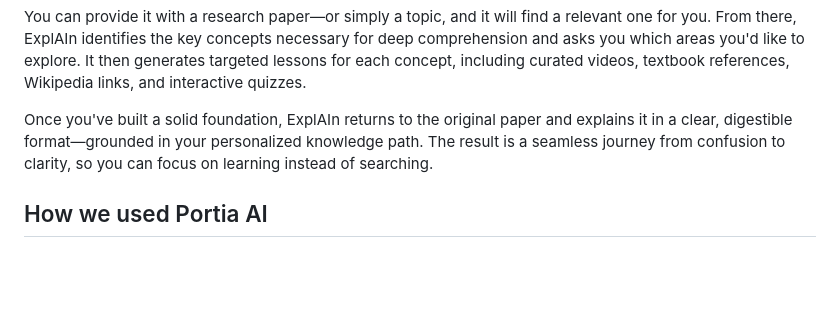
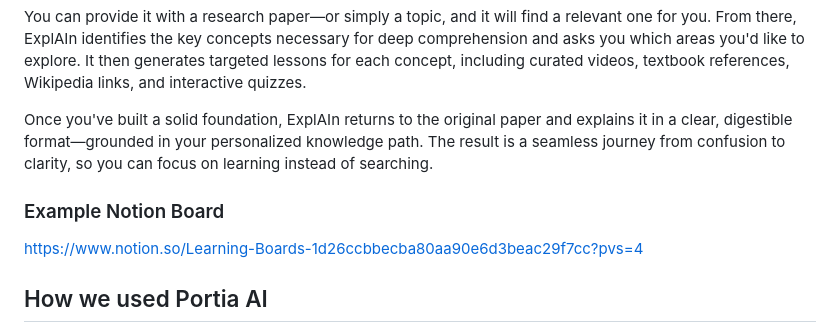
Before and after one commit to gabriellelittle1/MGJ, a Markdown page: README.md, the part around the change. Rendered like a GitHub page; blank space fills up the shorter version.

```diff
--- a/README.md
+++ b/README.md
@@ -9,6 +9,10 @@ Have you ever started reading a paper, only to find yourself falling down a rabb
 You can provide it with a research paper—or simply a topic, and it will find a relevant one for you. From there, ExplAIn identifies the key concepts necessary for deep comprehension and asks you which areas you'd like to explore. It then generates targeted lessons for each concept, including curated videos, textbook references, Wikipedia links, and interactive quizzes.
 
 Once you've built a solid foundation, ExplAIn returns to the original paper and explains it in a clear, digestible format—grounded in your personalized knowledge path. The result is a seamless journey from confusion to clarity, so you can focus on learning instead of searching.
+
+
+### Example Notion Board
+https://www.notion.so/Learning-Boards-1d26ccbbecba80aa90e6d3beac29f7cc?pvs=4
 
 ## How we used Portia AI
 Portia was critical in orchestrating a system of intelligent agents that power ExplAIn's functionality. We designed a suite of custom tools that communicate via the Portia framework to automate a multi-step, personalized learning workflow. This workflow is curated into a dedicated Notion workspace, where each concept is transformed into an interactive lesson page—with embedded resources, quizzes, and progress tracking.
```
